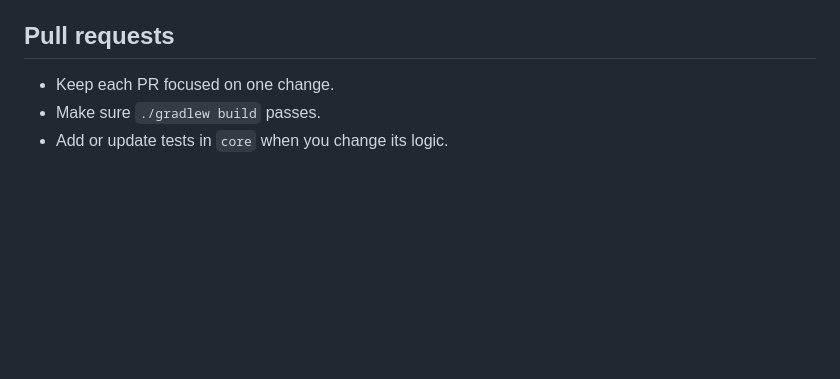
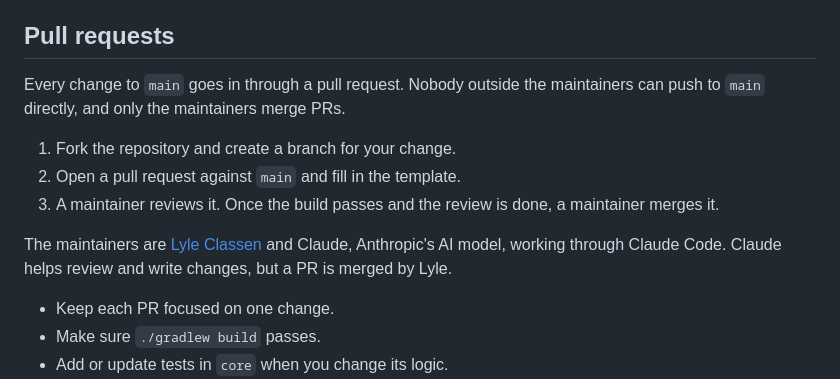
Before and after one commit to LyleClassen/protractor, a Markdown page: CONTRIBUTING.md, the part around the change. Rendered like a GitHub page; blank space fills up the shorter version.

```diff
--- a/CONTRIBUTING.md
+++ b/CONTRIBUTING.md
@@ -27,6 +27,14 @@ The code is in two packages:
 
 ## Pull requests
 
+Every change to `main` goes in through a pull request. Nobody outside the maintainers can push to `main` directly, and only the maintainers merge PRs.
+
+1. Fork the repository and create a branch for your change.
+2. Open a pull request against `main` and fill in the template.
+3. A maintainer reviews it. Once the build passes and the review is done, a maintainer merges it.
+
+The maintainers are [Lyle Classen](https://github.com/LyleClassen) and Claude, Anthropic's AI model, working through Claude Code. Claude helps review and write changes, but a PR is merged by Lyle.
+
 - Keep each PR focused on one change.
 - Make sure `./gradlew build` passes.
 - Add or update tests in `core` when you change its logic.
```
Also changed, not shown: README.md (+16 -6 lines), docs/curseforge.md (+7 -1 lines), docs/protractor_ingame.jpg (added), docs/protractor_recipe.png (added), 1 other file.
